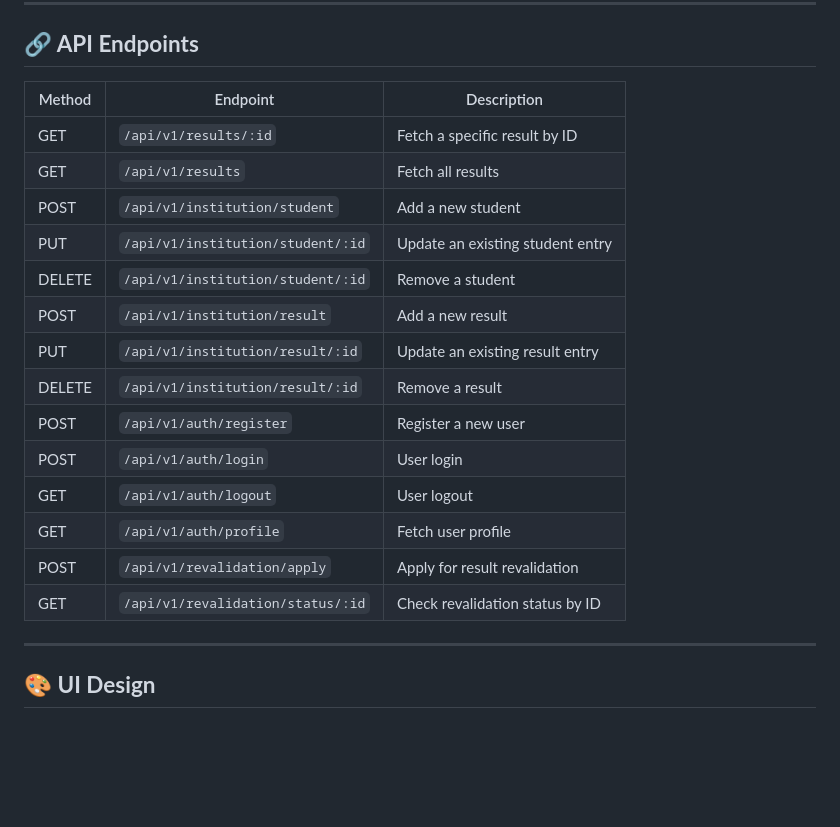
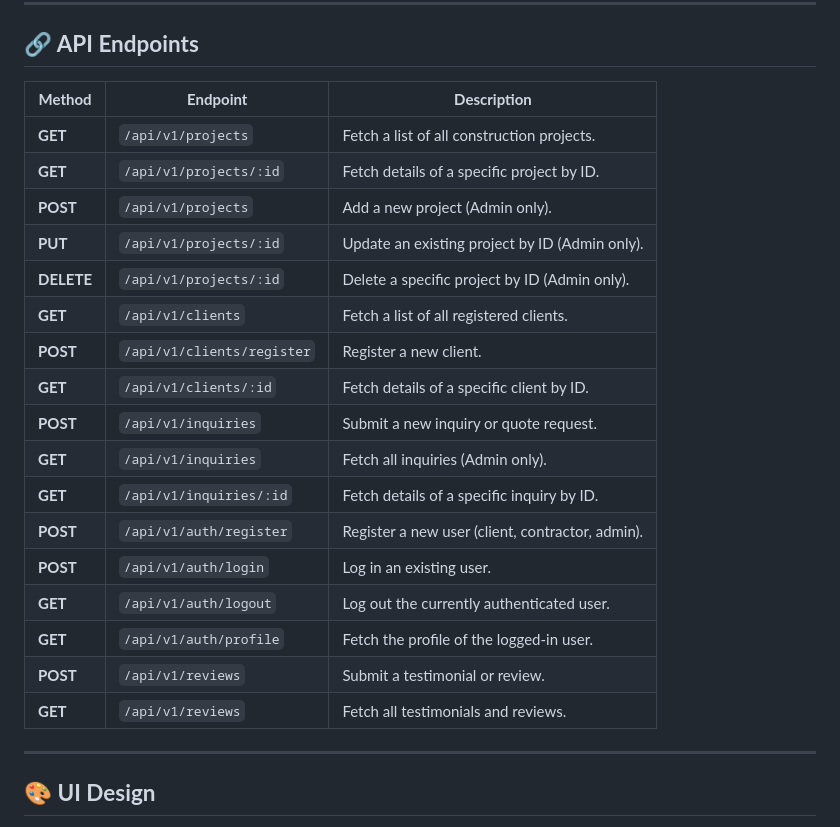
Before and after one commit to Rownokk/BuildCraft, a Markdown page: README.md, the part around the change. Rendered like a GitHub page; blank space fills up the shorter version.

```diff
--- a/README.md
+++ b/README.md
@@ -51,22 +51,25 @@ To create a modern **Construction Website** that simplifies client interactions,
 
 ## **🔗 API Endpoints**
 
-| Method | Endpoint                     | Description                            |
-|--------|-------------------------------|----------------------------------------|
-| GET    | `/api/v1/results/:id`         | Fetch a specific result by ID          |
-| GET    | `/api/v1/results`             | Fetch all results                      |
-| POST   | `/api/v1/institution/student` | Add a new student                      |
-| PUT    | `/api/v1/institution/student/:id` | Update an existing student entry       |
-| DELETE | `/api/v1/institution/student/:id` | Remove a student                       |
-| POST   | `/api/v1/institution/result`  | Add a new result                       |
-| PUT    | `/api/v1/institution/result/:id` | Update an existing result entry        |
-| DELETE | `/api/v1/institution/result/:id` | Remove a result                        |
-| POST   | `/api/v1/auth/register`       | Register a new user                    |
-| POST   | `/api/v1/auth/login`          | User login                             |
-| GET    | `/api/v1/auth/logout`         | User logout                            |
-| GET    | `/api/v1/auth/profile`        | Fetch user profile                     |
-| POST   | `/api/v1/revalidation/apply`  | Apply for result revalidation          |
-| GET    | `/api/v1/revalidation/status/:id` | Check revalidation status by ID       |
+| **Method** | **Endpoint**                   | **Description**                                   |
+|------------|---------------------------------|--------------------------------------------------|
+| **GET**    | `/api/v1/projects`             | Fetch a list of all construction projects.       |
+| **GET**    | `/api/v1/projects/:id`         | Fetch details of a specific project by ID.       |
+| **POST**   | `/api/v1/projects`             | Add a new project (Admin only).                  |
+| **PUT**    | `/api/v1/projects/:id`         | Update an existing project by ID (Admin only).   |
+| **DELETE** | `/api/v1/projects/:id`         | Delete a specific project by ID (Admin only).    |
+| **GET**    | `/api/v1/clients`              | Fetch a list of all registered clients.          |
+| **POST**   | `/api/v1/clients/register`     | Register a new client.                           |
+| **GET**    | `/api/v1/clients/:id`          | Fetch details of a specific client by ID.        |
+| **POST**   | `/api/v1/inquiries`            | Submit a new inquiry or quote request.           |
+| **GET**    | `/api/v1/inquiries`            | Fetch all inquiries (Admin only).                |
+| **GET**    | `/api/v1/inquiries/:id`        | Fetch details of a specific inquiry by ID.       |
+| **POST**   | `/api/v1/auth/register`        | Register a new user (client, contractor, admin). |
+| **POST**   | `/api/v1/auth/login`           | Log in an existing user.                         |
+| **GET**    | `/api/v1/auth/logout`          | Log out the currently authenticated user.        |
+| **GET**    | `/api/v1/auth/profile`         | Fetch the profile of the logged-in user.         |
+| **POST**   | `/api/v1/reviews`              | Submit a testimonial or review.                  |
+| **GET**    | `/api/v1/reviews`              | Fetch all testimonials and reviews.              |
 
 ---
 
```
